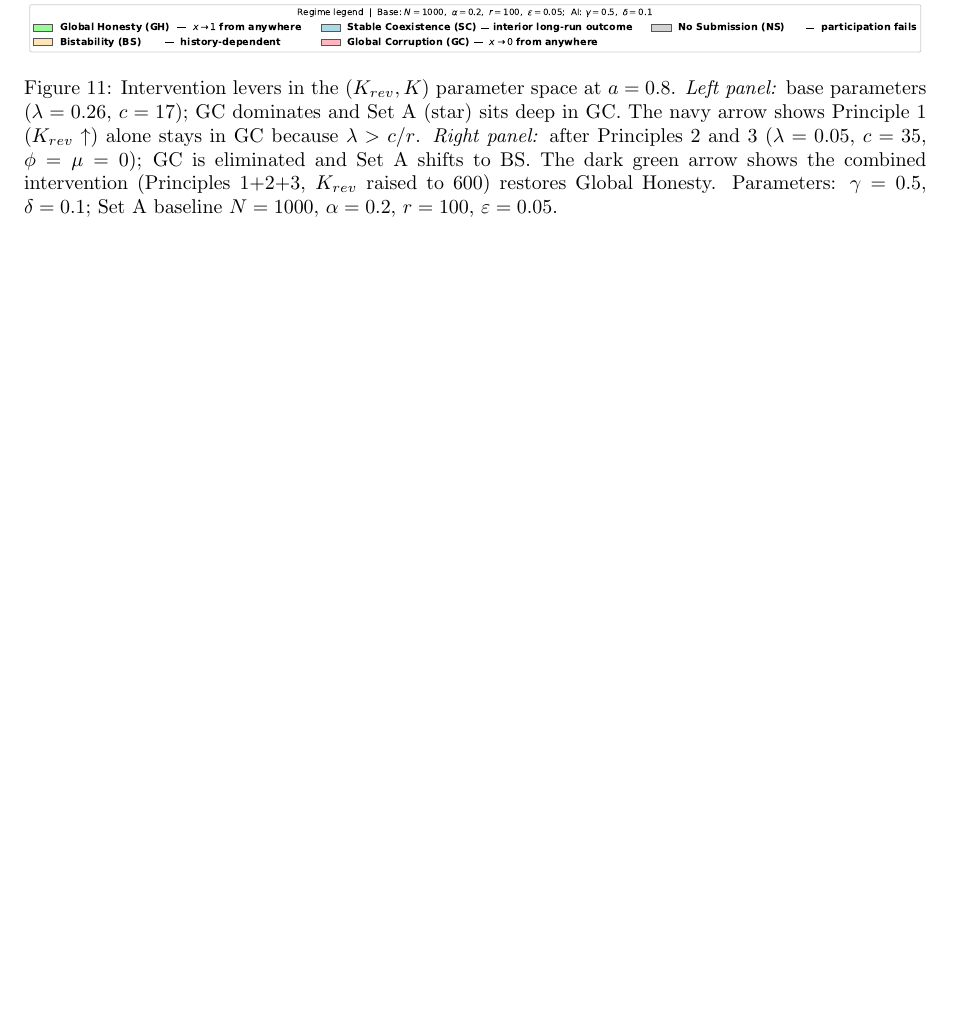
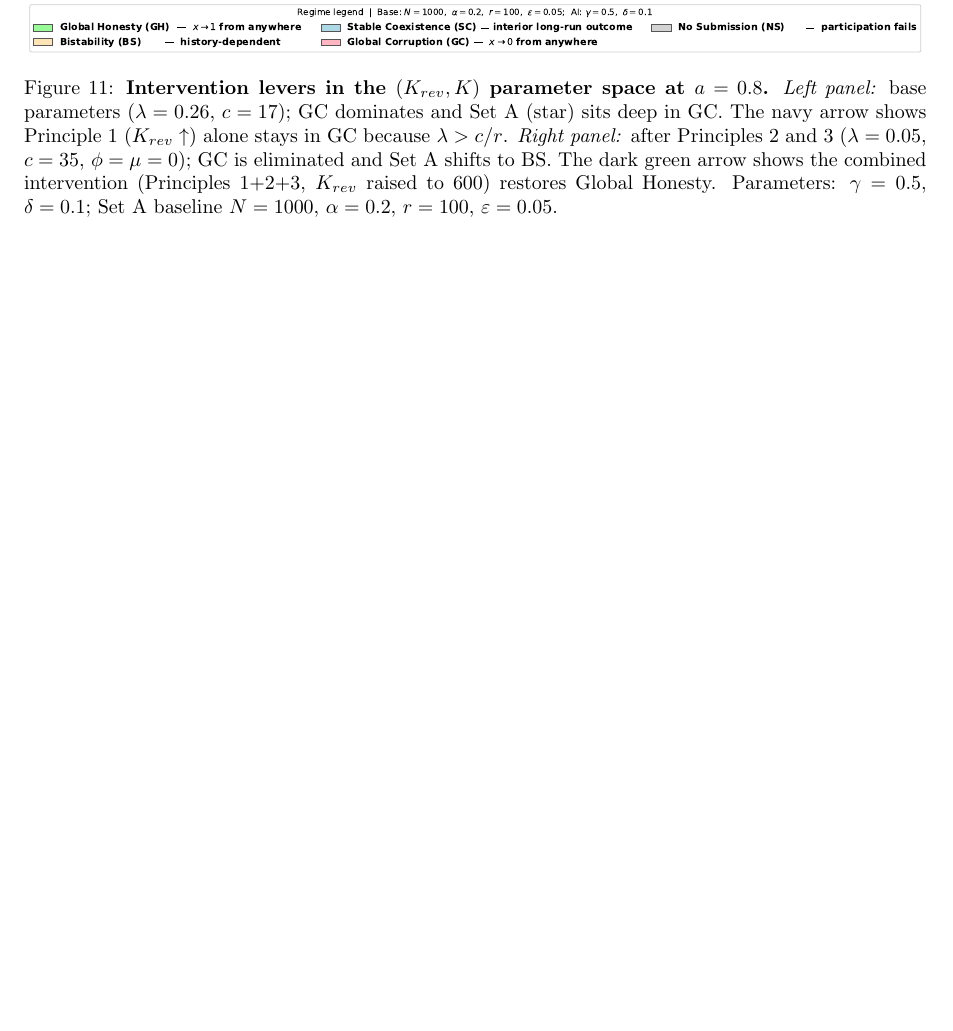
Before and after one commit to brightfangmomo-max/Journal-Author-Game-Theory-, a LaTeX paper (doc/tex/main.tex): part of page 26 of 43, cut so that both start at the same text, the shorter picture padded with empty space. Compiled offline with pdfLaTeX.

Commit message:
Add bold lead sentence to Fig 10 caption

```diff
--- a/doc/tex/main.tex
+++ b/doc/tex/main.tex
@@ -1359,7 +1359,7 @@ The lesson is that Principles~2 and~3 are necessary to exit GC, while Principle~
 \begin{figure}[H]
   \centering
   \includegraphics[width=\textwidth]{fig10_interventions.pdf}
-  \caption{Intervention levers in the $(K_{rev}, K)$ parameter space at $a = 0.8$.
+  \caption{\textbf{Intervention levers in the $(K_{rev}, K)$ parameter space at $a = 0.8$.}
     \textit{Left panel:} base parameters ($\lambda = 0.26$, $c = 17$); GC dominates and Set~A (star) sits deep in GC.
     The navy arrow shows Principle~1 ($K_{rev}\uparrow$) alone stays in GC because $\lambda > c/r$.
     \textit{Right panel:} after Principles~2 and~3 ($\lambda = 0.05$, $c = 35$, $\phi = \mu = 0$); GC is eliminated and Set~A shifts to BS.
```
